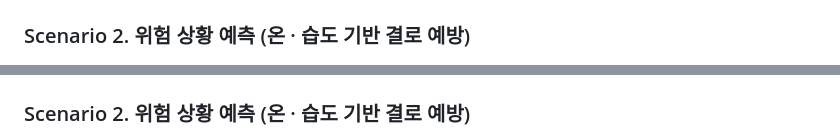
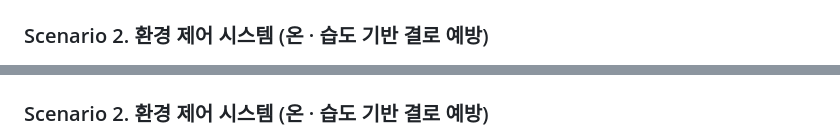
Before and after one commit to eduwing-robotics/ros2-ai-cobot-repo3, a Markdown page: README.md, 2 parts joined by grey strips. Rendered like a GitHub page.

Commit message:
docs: 8·9절 Scenario 2 제목을 '환경 제어 시스템' 으로 변경
Co-Authored-By: Claude Opus 5 (1M context) <noreply@anthropic.com>

```diff
--- a/README.md
+++ b/README.md
@@ -123,7 +123,7 @@ TurtleBot3가 부품을 조립 위치로 운반하면 FR5가 SAM3 비전으로
 
 <img src="assets/sequence/scene1.png" alt="Scenario 1 시퀀스 다이어그램" width="100%" />
 
-### Scenario 2. 위험 상황 예측 (온 · 습도 기반 결로 예방)
+### Scenario 2. 환경 제어 시스템 (온 · 습도 기반 결로 예방)
 
 <img src="assets/sequence/scene2.png" alt="Scenario 2 시퀀스 다이어그램" width="100%" />
 
@@ -141,7 +141,7 @@ TurtleBot3가 부품을 조립 위치로 운반하면 FR5가 SAM3 비전으로
 
 <img src="assets/state/scene1-process.png" alt="공정 기본 사이클 상태도" width="100%" />
 
-### Scenario 2. 위험 상황 예측 (온 · 습도 기반 결로 예방)
+### Scenario 2. 환경 제어 시스템 (온 · 습도 기반 결로 예방)
 
 <img src="assets/state/scene2-safety.png" alt="온 · 습도 안전관리 상태도" width="100%" />
 
```
